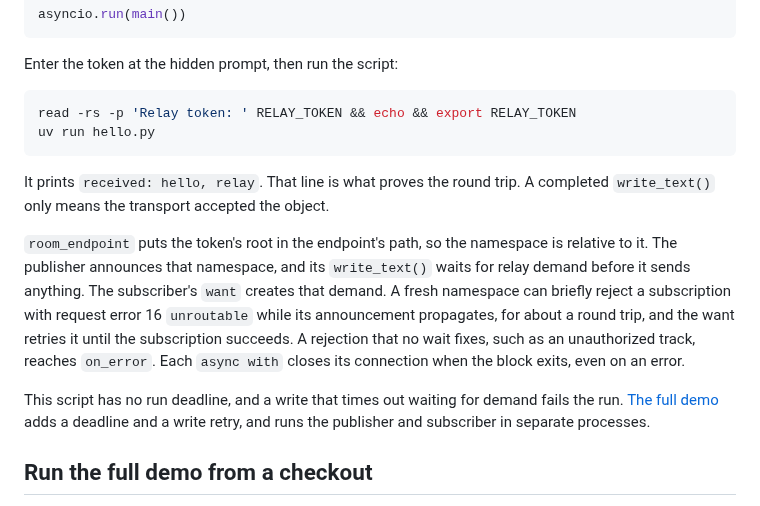
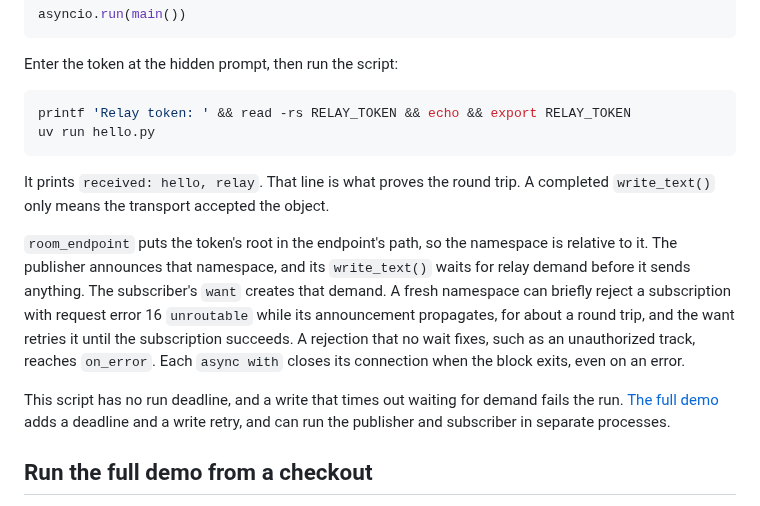
Before and after one commit to caprids/relay-sdks, a Markdown page: python/README.md, the part around the change. Rendered like a GitHub page.

````diff
--- a/python/README.md
+++ b/python/README.md
@@ -139,7 +139,7 @@ asyncio.run(main())
 Enter the token at the hidden prompt, then run the script:
 
 ```sh
-read -rs -p 'Relay token: ' RELAY_TOKEN && echo && export RELAY_TOKEN
+printf 'Relay token: ' && read -rs RELAY_TOKEN && echo && export RELAY_TOKEN
 uv run hello.py
 ```
 
@@ -155,8 +155,8 @@ as an unauthorized track, reaches `on_error`. Each `async with` closes its conne
 exits, even on an error.
 
 This script has no run deadline, and a write that times out waiting for demand fails the run.
-[The full demo](#run-the-full-demo-from-a-checkout) adds a deadline and a write retry, and runs the
-publisher and subscriber in separate processes.
+[The full demo](#run-the-full-demo-from-a-checkout) adds a deadline and a write retry, and can run
+the publisher and subscriber in separate processes.
 
 ## Run the full demo from a checkout
 
````
Also changed, not shown: README.md (+1 -1 lines), ts/GUIDE.md (+2 -2 lines).
